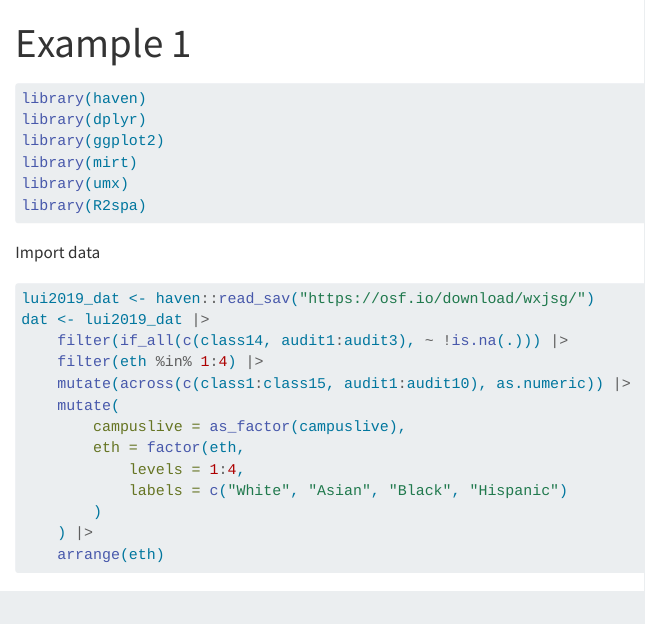
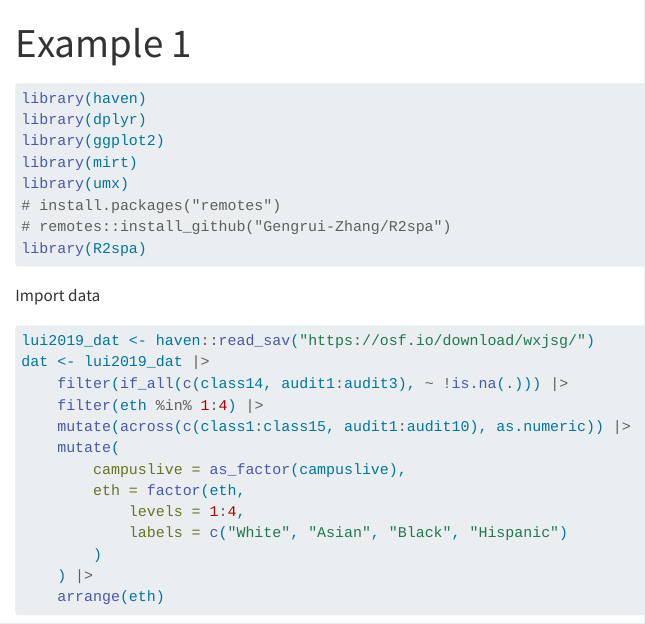
Before and after one commit to marklhc/2spa_slides, a Quarto document (example1.qmd): the page in a window 1100 px wide, from its top. Rendered offline with R 4.5, knitr and Pandoc in place of Quarto, with nearby package versions; drawn as R Markdown's standard HTML page in place of the format the file asks for; some code elsewhere in the file could not run offline.

Commit message:
Add instruction for installing the package

````diff
--- a/example1.qmd
+++ b/example1.qmd
@@ -12,6 +12,8 @@ library(dplyr)
 library(ggplot2)
 library(mirt)
 library(umx)
+# install.packages("remotes")
+# remotes::install_github("Gengrui-Zhang/R2spa")
 library(R2spa)
 ```
 
````
Also changed, not shown: example2.qmd (+2 -0 lines).
